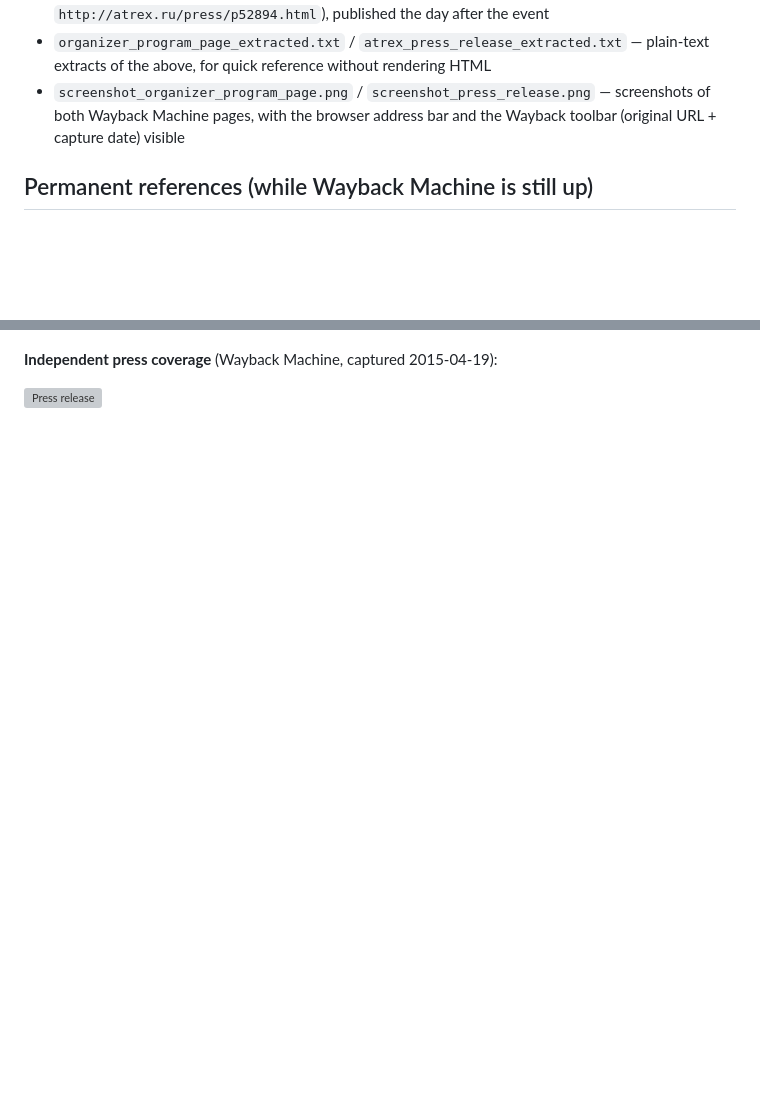
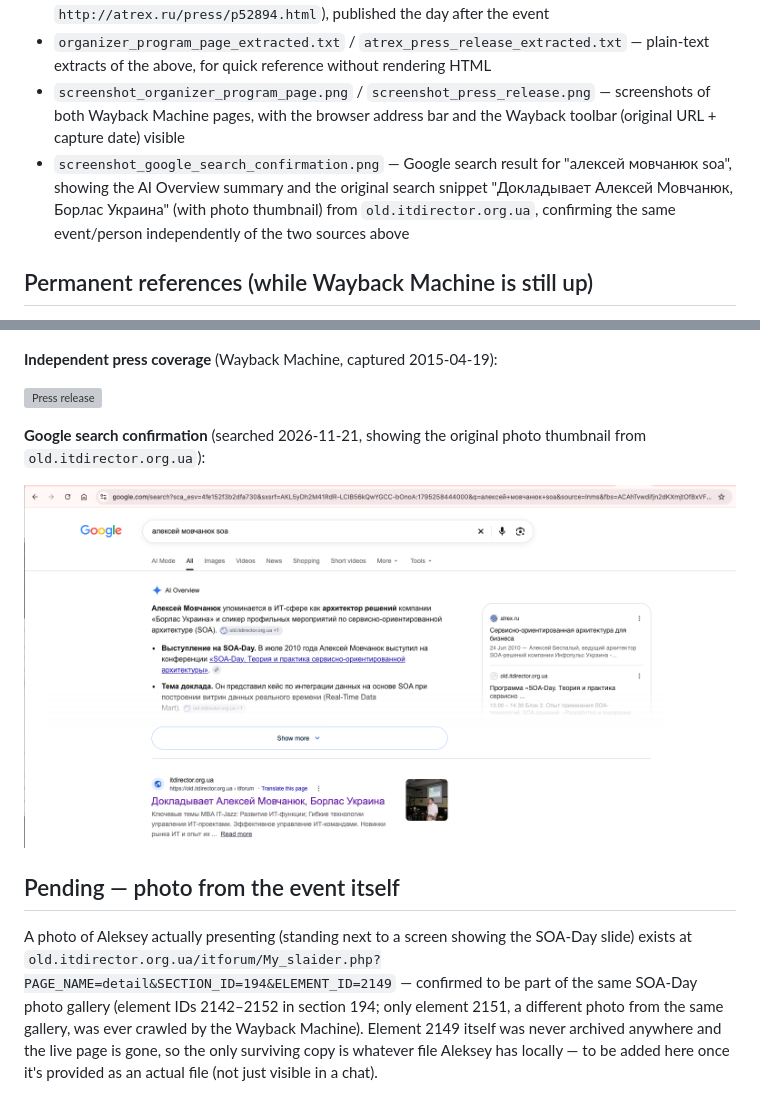
Before and after one commit to Aleksey-Movchanyuk/conference-archive, a Markdown page: SOA-Day-2010/README.md, 2 parts joined by grey strips. Rendered like a GitHub page; pictures changed too: SOA-Day-2010/screenshot_google_search_confirmation.png (added); blank space fills up the shorter version; grey boxes are pictures that could not be loaded.

Commit message:
Add Google search confirmation screenshot for SOA-Day 2010; note pending event photo

```diff
--- a/SOA-Day-2010/README.md
+++ b/SOA-Day-2010/README.md
@@ -12,6 +12,7 @@ The original event pages on the organizer's site (itdirector.org.ua) are gone fr
 - `press_release_WAYBACK.html` — full saved HTML of an independent press write-up on atrex.ru, captured by the Wayback Machine on 2015-04-19 (original URL: `http://atrex.ru/press/p52894.html`), published the day after the event
 - `organizer_program_page_extracted.txt` / `atrex_press_release_extracted.txt` — plain-text extracts of the above, for quick reference without rendering HTML
 - `screenshot_organizer_program_page.png` / `screenshot_press_release.png` — screenshots of both Wayback Machine pages, with the browser address bar and the Wayback toolbar (original URL + capture date) visible
+- `screenshot_google_search_confirmation.png` — Google search result for "алексей мовчанюк soa", showing the AI Overview summary and the original search snippet "Докладывает Алексей Мовчанюк, Борлас Украина" (with photo thumbnail) from `old.itdirector.org.ua`, confirming the same event/person independently of the two sources above
 
 ## Permanent references (while Wayback Machine is still up)
 - Organizer program page: https://web.archive.org/web/20160415072734/http://itdirector.org.ua/itforum/meropr/SOA-Day/Programa.php
@@ -28,3 +29,11 @@ Both sources independently list the same talk, speaker, and program slot (Block
 **Independent press coverage** (Wayback Machine, captured 2015-04-19):
 
 ![Press release](./screenshot_press_release.png)
+
+**Google search confirmation** (searched 2026-11-21, showing the original photo thumbnail from `old.itdirector.org.ua`):
+
+![Google search confirmation](./screenshot_google_search_confirmation.png)
+
+## Pending — photo from the event itself
+
+A photo of Aleksey actually presenting (standing next to a screen showing the SOA-Day slide) exists at `old.itdirector.org.ua/itforum/My_slaider.php?PAGE_NAME=detail&SECTION_ID=194&ELEMENT_ID=2149` — confirmed to be part of the same SOA-Day photo gallery (element IDs 2142–2152 in section 194; only element 2151, a different photo from the same gallery, was ever crawled by the Wayback Machine). Element 2149 itself was never archived anywhere and the live page is gone, so the only surviving copy is whatever file Aleksey has locally — to be added here once it's provided as an actual file (not just visible in a chat).
```
